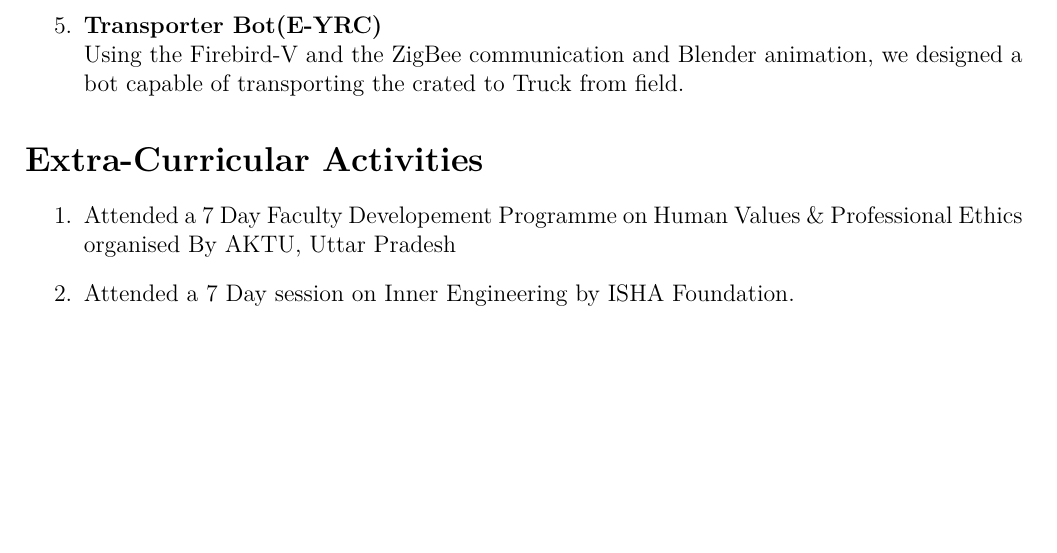
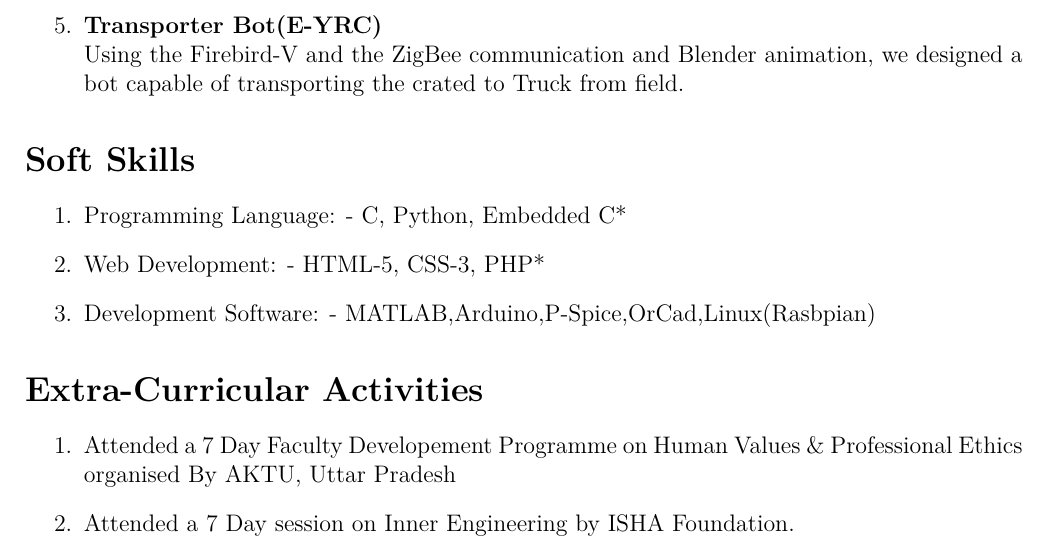
Before and after one commit to avishkaar/ram_resume, a LaTeX CV (ram_resume.tex): part of page 2 of 2, cut so that both start at the same text, the shorter picture padded with empty space. Compiled offline with pdfLaTeX.

Commit message:
Update ram_resume.tex
Soft Skills added

```diff
--- a/ram_resume.tex
+++ b/ram_resume.tex
@@ -47,6 +47,15 @@ Parmarth a social club of institute.
 \item {\textbf{IOT Basic Project}}\\ Using the Raspberry Pi-3 transferred the values of Temperature and Humidity sensor (DHT11) to the www.thingsspeak.com.
 \item {\textbf{Transporter Bot(E-YRC)}}\\ Using the Firebird-V and the ZigBee communication and Blender animation, we designed  a bot capable of transporting the crated to Truck from field.
 \end{enumerate}
+
+\section*{Soft Skills}
+\begin{enumerate}
+
+  \item Programming Language: - C, Python, Embedded C*
+  \item Web Development: - HTML-5, CSS-3, PHP*
+  \item Development Software: - MATLAB,Arduino,P-Spice,OrCad,Linux(Rasbpian)
+  \end{enumerate}
+
 \section*{Extra-Curricular Activities}
 \begin{enumerate}
 \item Attended a 7 Day Faculty Developement Programme on Human Values \& Professional Ethics organised By
```
